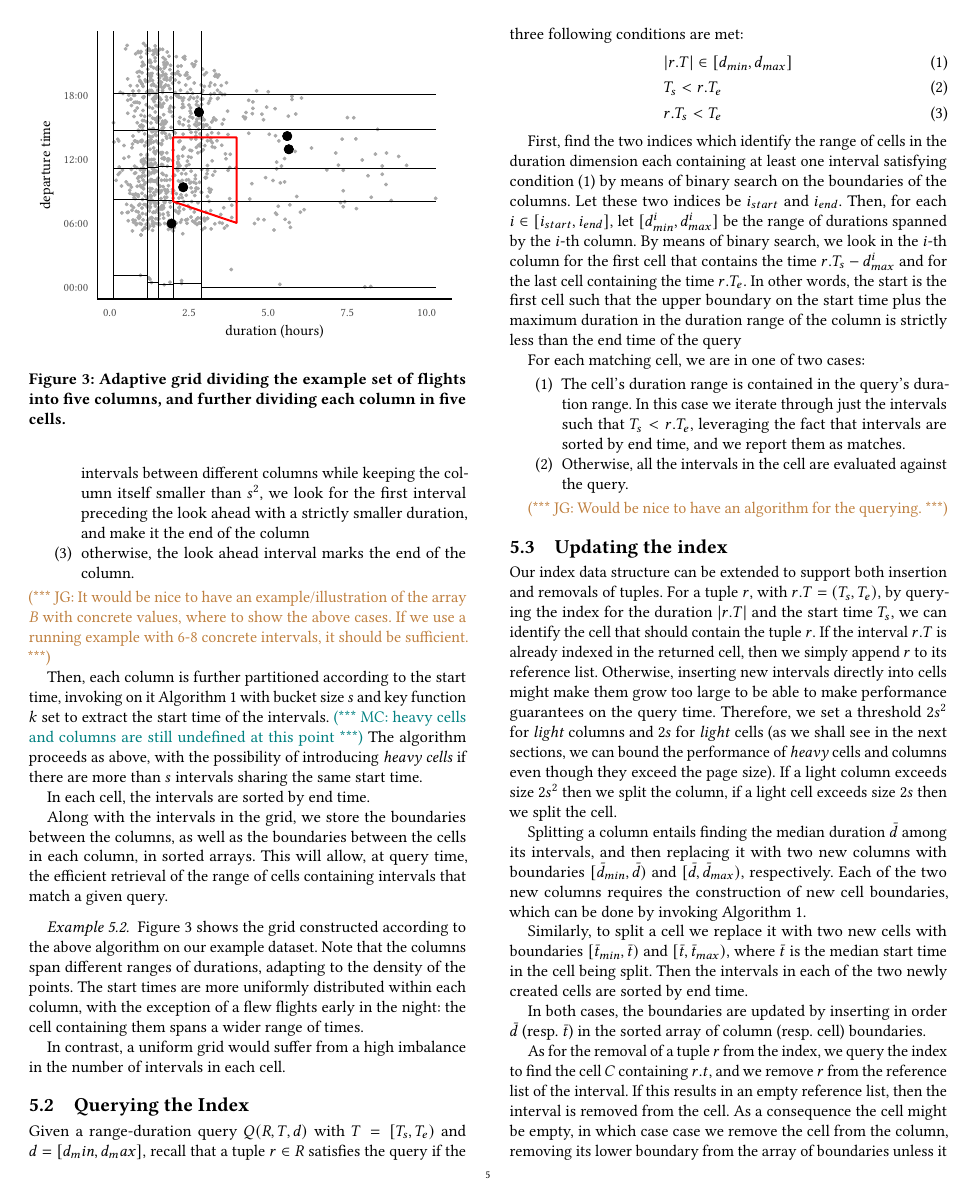
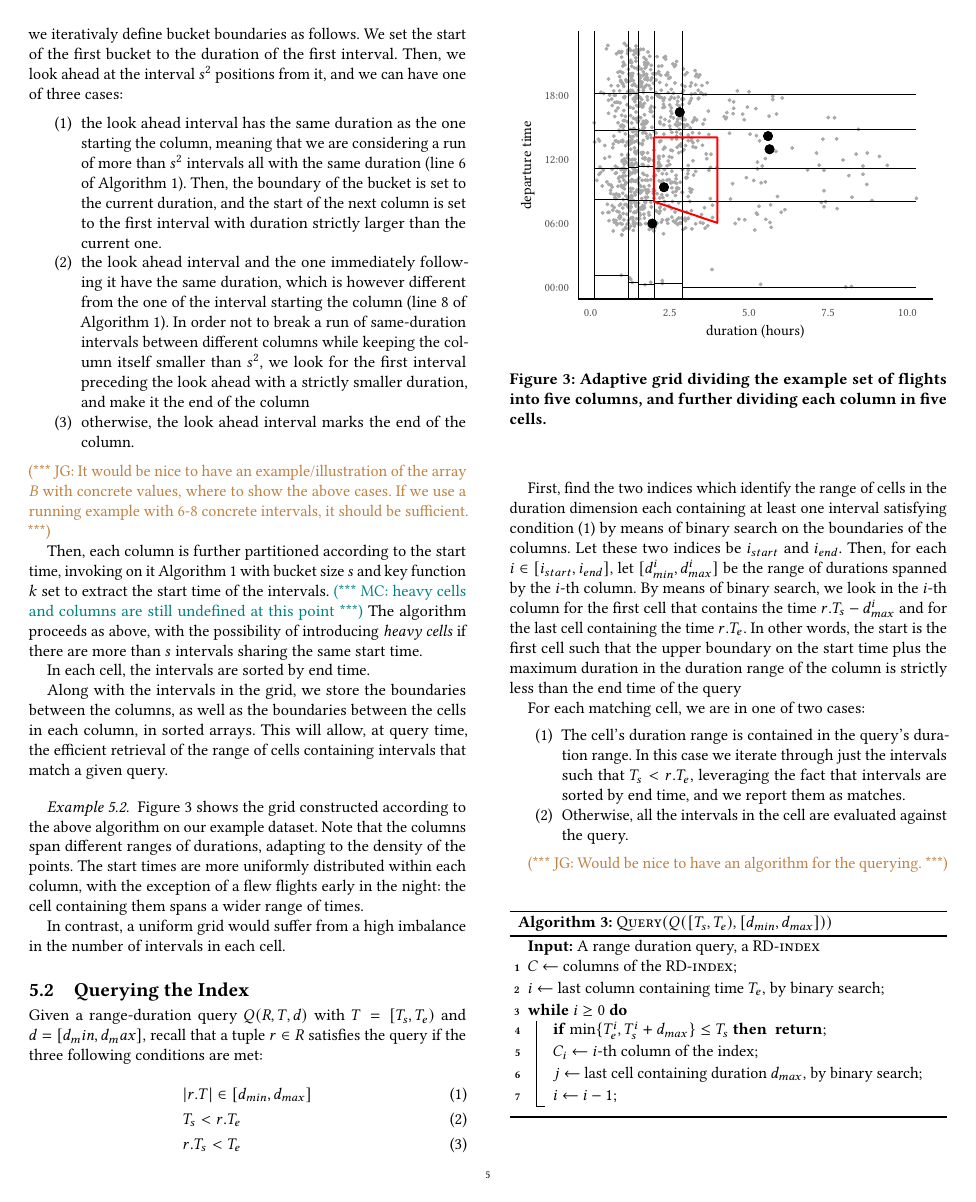
Before and after one commit to Cecca/temporal-index, a LaTeX paper (paper/temporal-index.tex): page 5 of 12. Compiled offline with pdfLaTeX.

```diff
--- a/paper/temporal-index.tex
+++ b/paper/temporal-index.tex
@@ -637,6 +655,24 @@
 \end{enumerate}
 
 \jg{Would be nice to have an algorithm for the querying.}
+
+\begin{algorithm}%[t]
+  \caption{\textsc{Query}$(Q([\TS, \TE), [d_{min}, d_{max}]))$\label{alg:query}}
+  \KwIn{A range duration query, a \ours{}}
+
+  \Let{$C$}{columns of the \ours{}}\;
+  \Let{$i$}{last column containing time $\TE$, by binary search}\;
+  \While{$i \ge 0$} {
+	\lIf{$\min\{\TE^i, \TS^i + d_{max}\} \le \TS$}{
+		\Return
+	}
+	\Let{$C_i$}{$i$-th column of the index}\;
+	\Let{$j$}{last cell containing duration $d_{max}$, by binary search}\;
+	\Let{$i$}{$i-1$}\;
+  }
+
+\end{algorithm}
+
 
 \subsection{Updating the index}
 \label{sec:updating-index}
```
Also changed, not shown: paper/temporal-index.tex (26 more changed lines), 1 other file.
